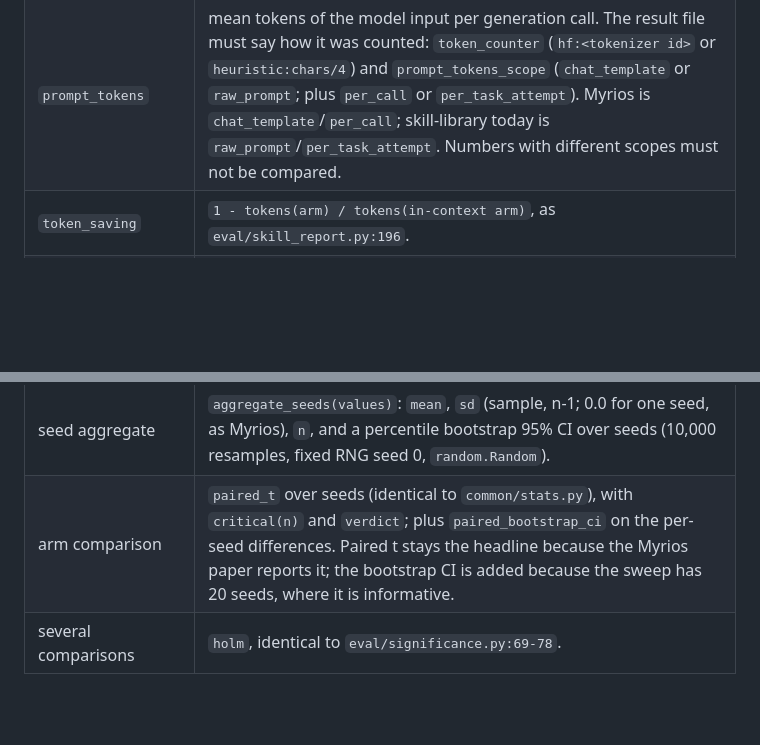
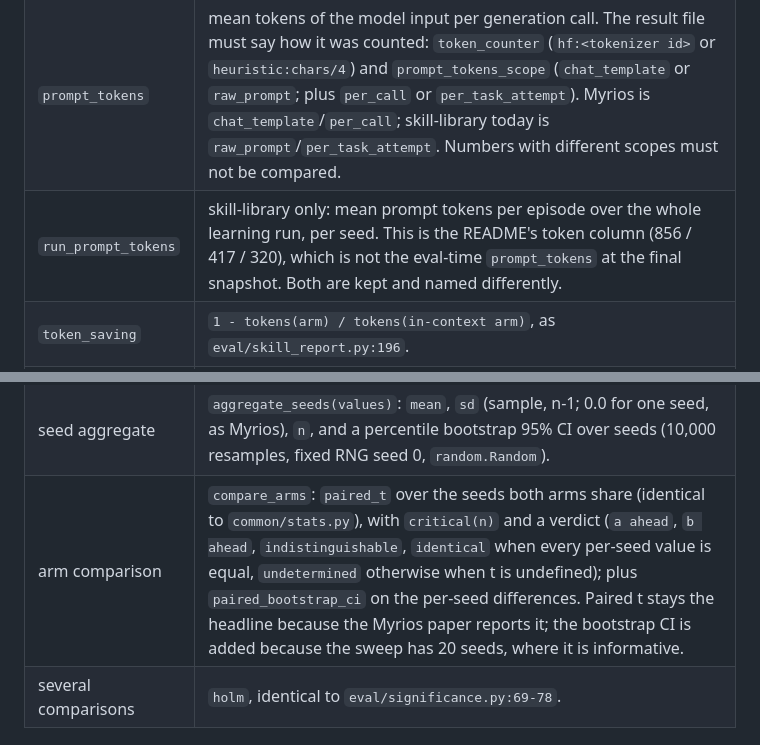
Before and after one commit to rajul-kk/context-to-weights, a Markdown page: docs/shared_eval_harness.md, 2 parts joined by grey strips. Drawn GitHub-style; blank space fills up the shorter version.

```diff
--- a/docs/shared_eval_harness.md
+++ b/docs/shared_eval_harness.md
@@ -118,6 +118,7 @@ non-empty input only.
 |---|---|
 | `success_rate` | mean of per-item outcomes (bool or float in [0,1]). For skill-library, an item is one skill and its outcome is the mean over eval repeats, as now. |
 | `prompt_tokens` | mean tokens of the model input per generation call. The result file must say how it was counted: `token_counter` (`hf:<tokenizer id>` or `heuristic:chars/4`) and `prompt_tokens_scope` (`chat_template` or `raw_prompt`; plus `per_call` or `per_task_attempt`). Myrios is `chat_template`/`per_call`; skill-library today is `raw_prompt`/`per_task_attempt`. Numbers with different scopes must not be compared. |
+| `run_prompt_tokens` | skill-library only: mean prompt tokens per episode over the whole learning run, per seed. This is the README's token column (856 / 417 / 320), which is not the eval-time `prompt_tokens` at the final snapshot. Both are kept and named differently. |
 | `token_saving` | `1 - tokens(arm) / tokens(in-context arm)`, as `eval/skill_report.py:196`. |
 | final score per seed | `final_per_seed`: for each seed, the value at that seed's own last snapshot; then aggregate across seeds. |
 | `earliest_k` | mean success over the k skills learned earliest (sort by skills learned since, descending, then tier), k=3, as `skill-library/analysis/metrics.py:45-48`. |
@@ -127,7 +128,7 @@ non-empty input only.
 | `inference_flops` | `2 * N * tokens` (forward pass, N = model parameters), the usual dense-transformer estimate; the attention term quadratic in length is ignored and the file says so via `flops_method`. |
 | `lora_train_flops` | `4 * N * tokens + 6 * N_lora * tokens`: forward (2N) and the activation-gradient half of the backward pass (2N) through the frozen base, plus full training cost on adapter weights. `full_train_flops` = `6 * N * tokens`. |
 | seed aggregate | `aggregate_seeds(values)`: `mean`, `sd` (sample, n-1; 0.0 for one seed, as Myrios), `n`, and a percentile bootstrap 95% CI over seeds (10,000 resamples, fixed RNG seed 0, `random.Random`). |
-| arm comparison | `paired_t` over seeds (identical to `common/stats.py`), with `critical(n)` and `verdict`; plus `paired_bootstrap_ci` on the per-seed differences. Paired t stays the headline because the Myrios paper reports it; the bootstrap CI is added because the sweep has 20 seeds, where it is informative. |
+| arm comparison | `compare_arms`: `paired_t` over the seeds both arms share (identical to `common/stats.py`), with `critical(n)` and a verdict (`a ahead`, `b ahead`, `indistinguishable`, `identical` when every per-seed value is equal, `undetermined` otherwise when t is undefined); plus `paired_bootstrap_ci` on the per-seed differences. Paired t stays the headline because the Myrios paper reports it; the bootstrap CI is added because the sweep has 20 seeds, where it is informative. |
 | several comparisons | `holm`, identical to `eval/significance.py:69-78`. |
 
 ## 5. Result schema (version 1.0)
```
Also changed, not shown: other parts of docs/shared_eval_harness.md (+25 -6 lines), README.md (+1 -0 lines).
